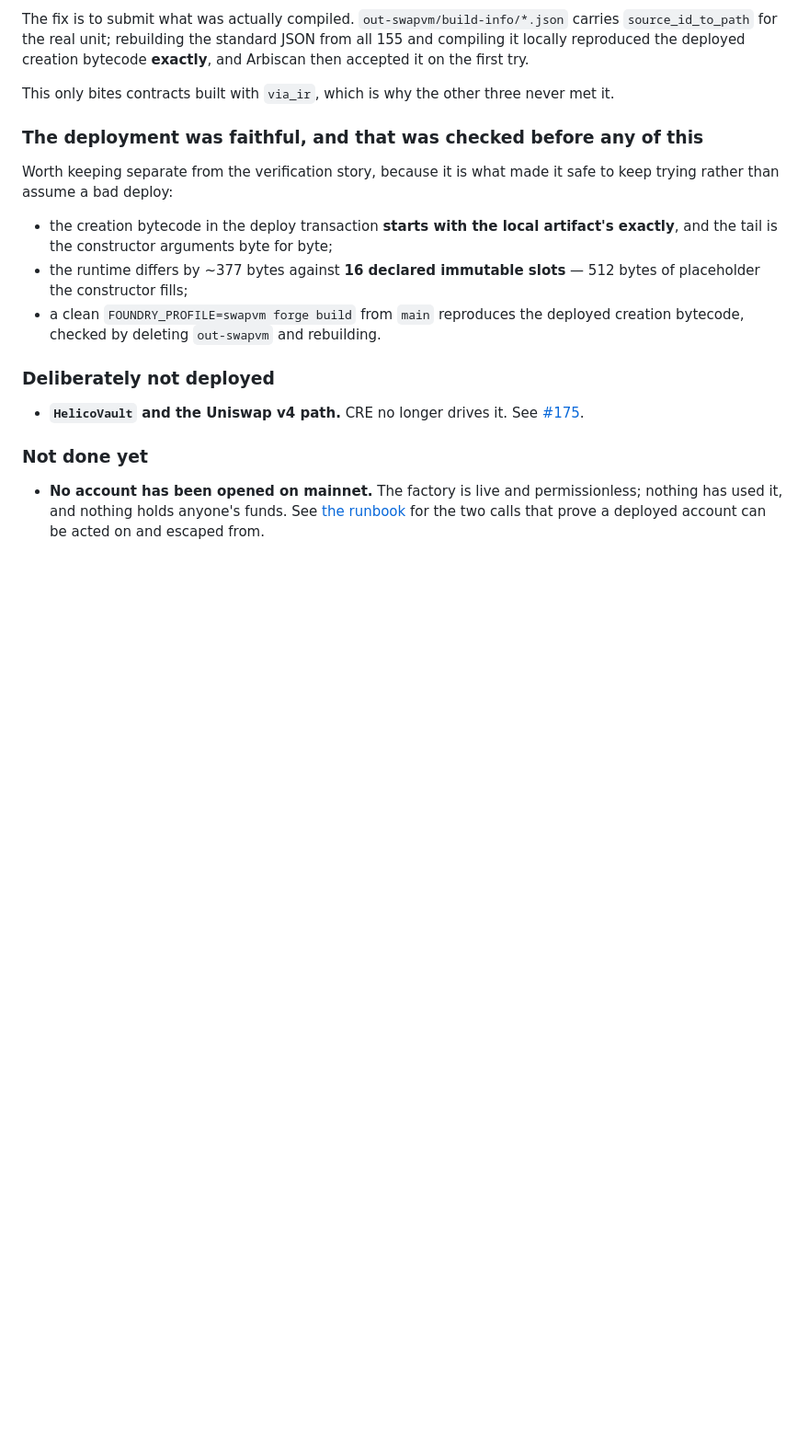
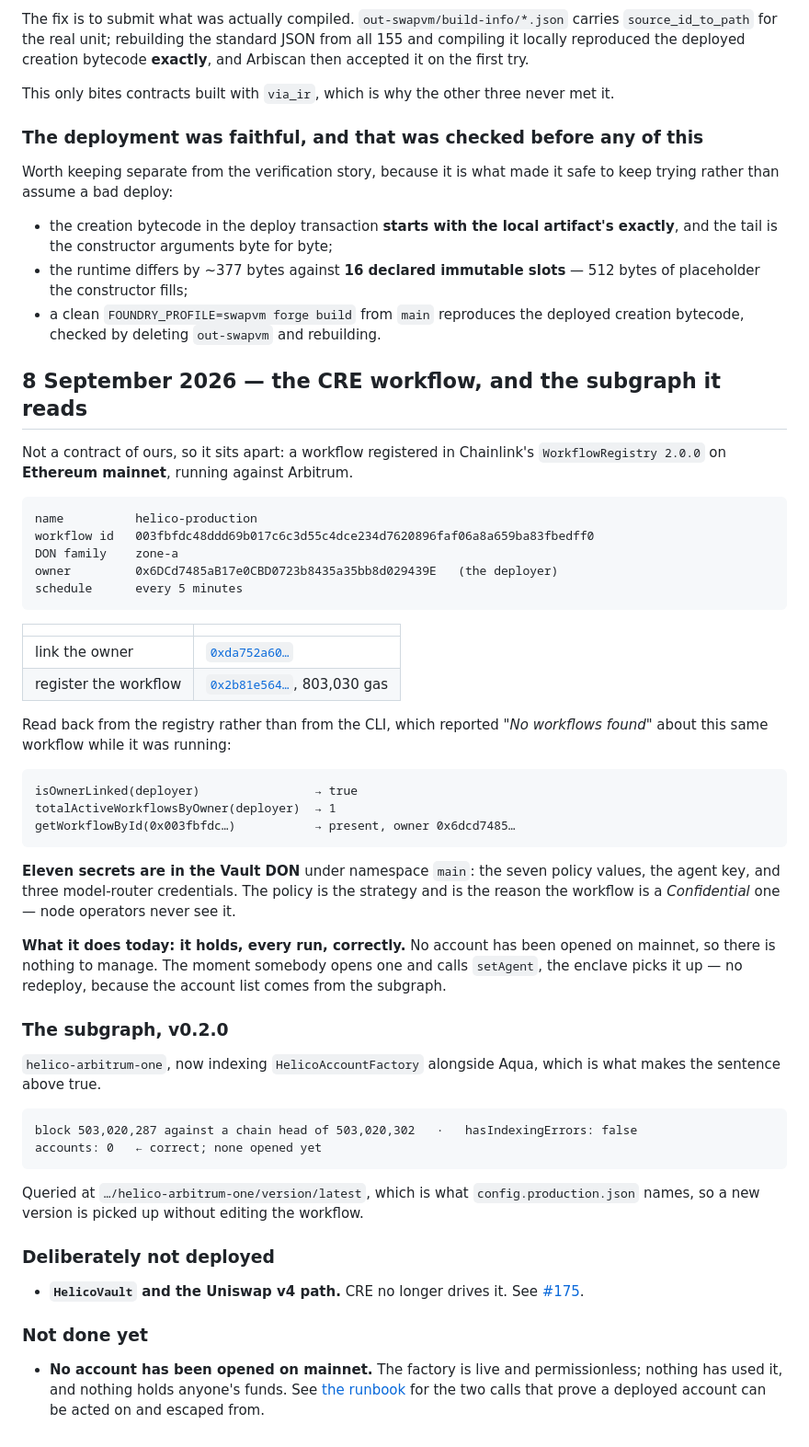
Before and after one commit to 0xHelico/helico, a Markdown page: docs/deployments.md, the part around the change. Shown at 92% size. Drawn GitHub-style; blank space fills up the shorter version.

````diff
--- a/docs/deployments.md
+++ b/docs/deployments.md
@@ -111,6 +111,54 @@ trying rather than assume a bad deploy:
 - a clean `FOUNDRY_PROFILE=swapvm forge build` from `main` reproduces the deployed creation
   bytecode, checked by deleting `out-swapvm` and rebuilding.
 
+## 8 September 2026 — the CRE workflow, and the subgraph it reads
+
+Not a contract of ours, so it sits apart: a workflow registered in Chainlink's
+`WorkflowRegistry 2.0.0` on **Ethereum mainnet**, running against Arbitrum.
+
+```
+name          helico-production
+workflow id   003fbfdc48ddd69b017c6c3d55c4dce234d7620896faf06a8a659ba83fbedff0
+DON family    zone-a
+owner         0x6DCd7485aB17e0CBD0723b8435a35bb8d029439E   (the deployer)
+schedule      every 5 minutes
+```
+
+| | |
+|---|---|
+| link the owner | [`0xda752a60…`](https://etherscan.io/tx/0xda752a60bbc69c8292ac1d32d838aecafb4845571cb6dd57a51fef289dcbf818) |
+| register the workflow | [`0x2b81e564…`](https://etherscan.io/tx/0x2b81e5649c620ad203befdded20daacdd3fdbccc8a23db8165b81249e3ba4959), 803,030 gas |
+
+Read back from the registry rather than from the CLI, which reported *"No workflows found"* about
+this same workflow while it was running:
+
+```
+isOwnerLinked(deployer)                → true
+totalActiveWorkflowsByOwner(deployer)  → 1
+getWorkflowById(0x003fbfdc…)           → present, owner 0x6dcd7485…
+```
+
+**Eleven secrets are in the Vault DON** under namespace `main`: the seven policy values, the
+agent key, and three model-router credentials. The policy is the strategy and is the reason the
+workflow is a *Confidential* one — node operators never see it.
+
+**What it does today: it holds, every run, correctly.** No account has been opened on mainnet, so
+there is nothing to manage. The moment somebody opens one and calls `setAgent`, the enclave picks
+it up — no redeploy, because the account list comes from the subgraph.
+
+### The subgraph, v0.2.0
+
+`helico-arbitrum-one`, now indexing `HelicoAccountFactory` alongside Aqua, which is what makes the
+sentence above true.
+
+```
+block 503,020,287 against a chain head of 503,020,302   ·   hasIndexingErrors: false
+accounts: 0   ← correct; none opened yet
+```
+
+Queried at `…/helico-arbitrum-one/version/latest`, which is what
+`config.production.json` names, so a new version is picked up without editing the workflow.
+
 ### Deliberately not deployed
 
 - **`HelicoVault` and the Uniswap v4 path.** CRE no longer drives it. See
````
Also changed, not shown: docs/deploy-runbook.md (+53 -0 lines).
